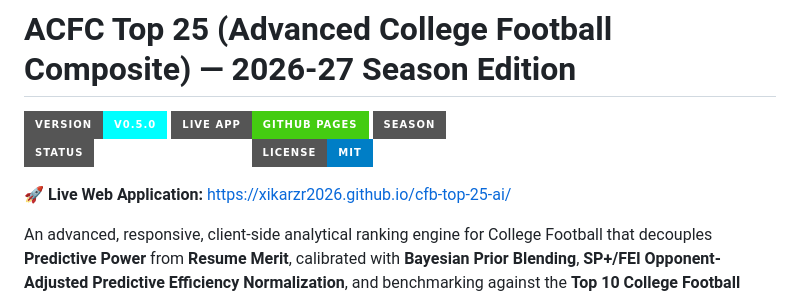
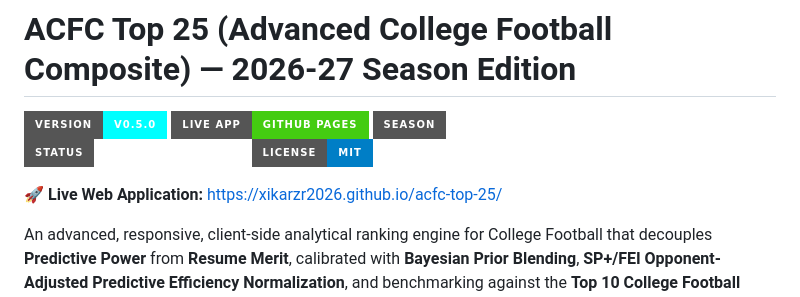
Before and after one commit to xikarzr2026/acfc-top-25, a Markdown page: README.md, the part around the change. Drawn GitHub-style; badges without logos.

Commit message:
Rename project to ACFC Top 25 (repo acfc-top-25, new Pages URL)

```diff
--- a/README.md
+++ b/README.md
@@ -6,7 +6,7 @@
 ![Status](https://img.shields.io/badge/Status-Production_Ready-emerald?style=for-the-badge)
 ![License](https://img.shields.io/badge/License-MIT-blue?style=for-the-badge)
 
-**🚀 Live Web Application:** [https://xikarzr2026.github.io/cfb-top-25-ai/](https://xikarzr2026.github.io/cfb-top-25-ai/)
+**🚀 Live Web Application:** [https://xikarzr2026.github.io/acfc-top-25/](https://xikarzr2026.github.io/acfc-top-25/)
 
 An advanced, responsive, client-side analytical ranking engine for College Football that decouples **Predictive Power** from **Resume Merit**, calibrated with **Bayesian Prior Blending**, **SP+/FEI Opponent-Adjusted Predictive Efficiency Normalization**, and benchmarking against the **Top 10 College Football Ranking Systems** and the **8 Premier College Football Analytics Hubs**.
 
```
